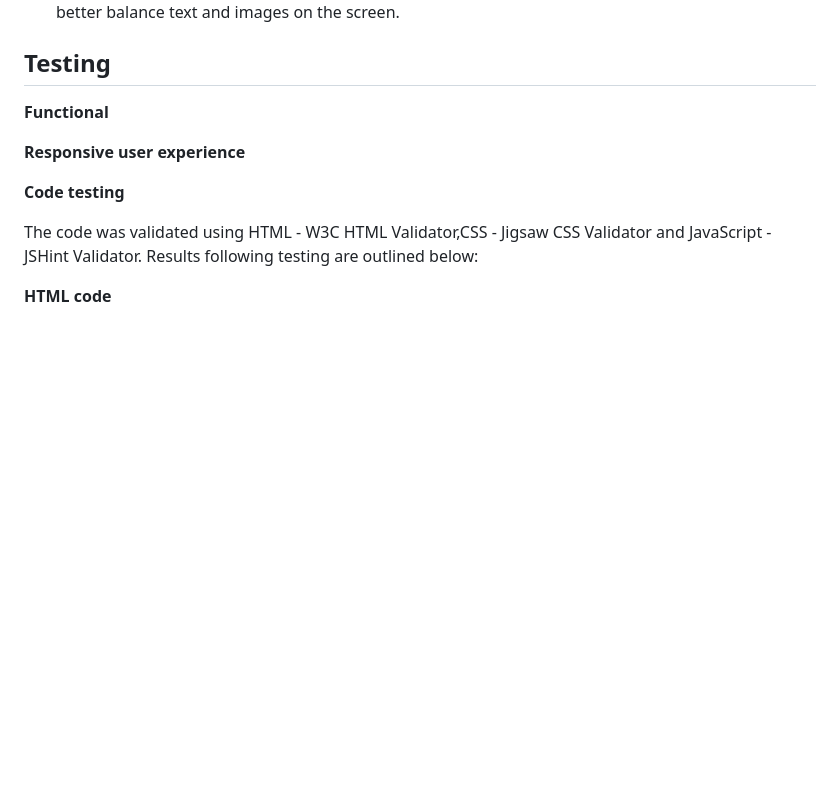
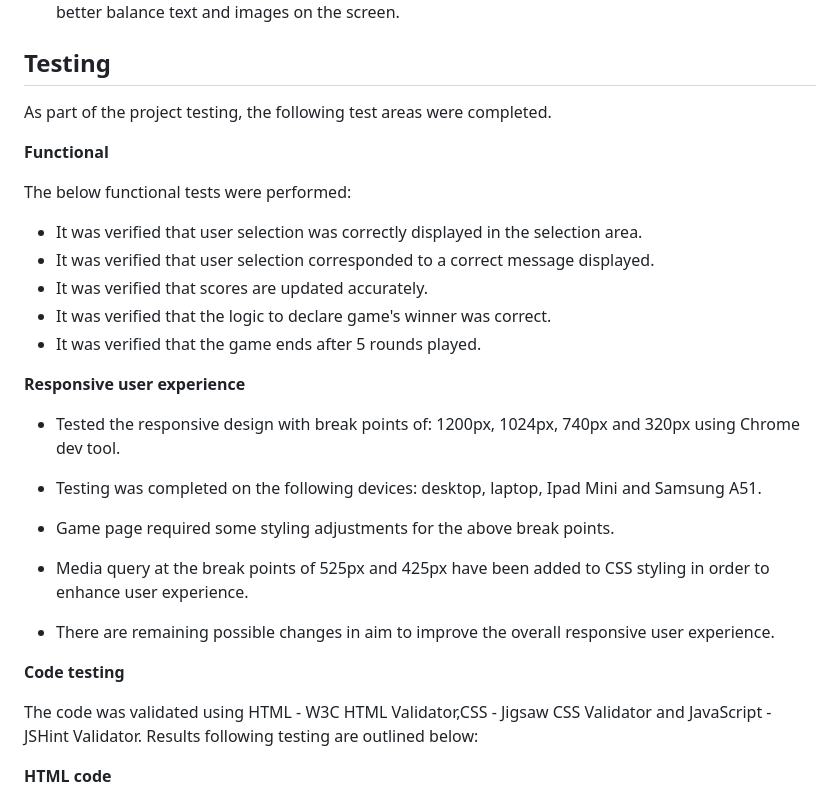
Before and after one commit to Roxana1981/jsgame, a Markdown page: README.md, the part around the change. GitHub-like rendering; blank space fills up the shorter version.

Commit message:
Update testing section of the Readme document

```diff
--- a/README.md
+++ b/README.md
@@ -63,9 +63,29 @@ The following features are considered for future developments, in order to impro
 
 ## Testing
 
+As part of the project testing, the following test areas were completed.
+
 **Functional**
 
+The below functional tests were performed:
+
+- It was verified that user selection was correctly displayed in the selection area.
+- It was verified that user selection corresponded to a correct message displayed.
+- It was verified that scores are updated accurately.
+- It was verified that the logic to declare game's winner was correct.
+- It was verified that the game ends after 5 rounds played.
+
 **Responsive user experience**
+
+- Tested the responsive design with break points of: 1200px, 1024px, 740px and 320px using Chrome dev tool.
+
+- Testing was completed on the following devices: desktop, laptop, Ipad Mini and Samsung A51.
+
+- Game page required some styling adjustments for the above break points.
+
+- Media query at the break points of 525px and 425px have been added to CSS styling in order to enhance user experience.
+
+- There are remaining possible changes in aim to improve the overall responsive user experience.
 
 **Code testing**
 
```
